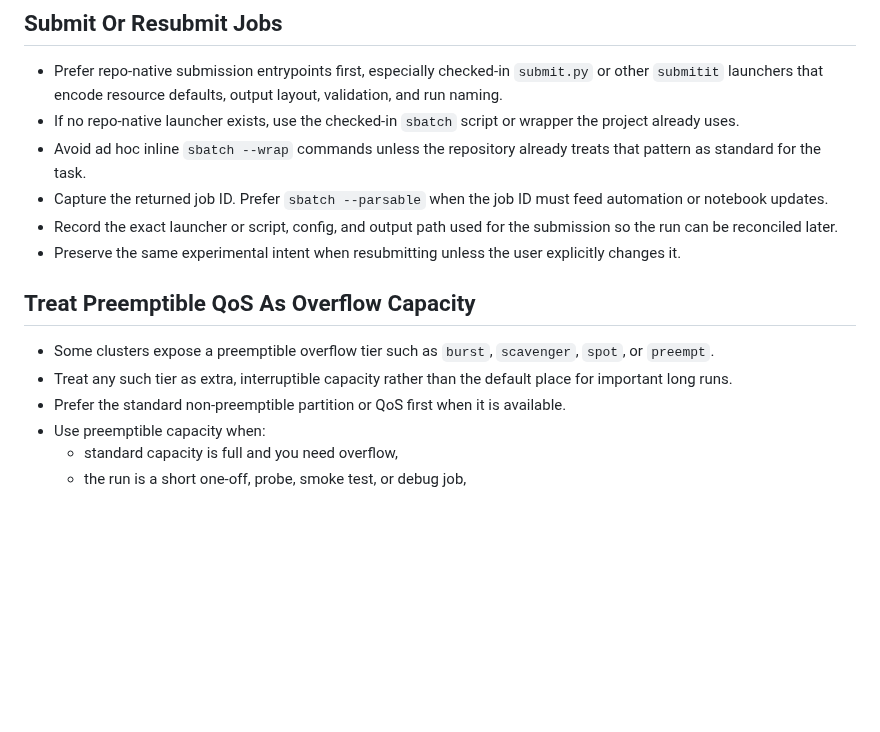
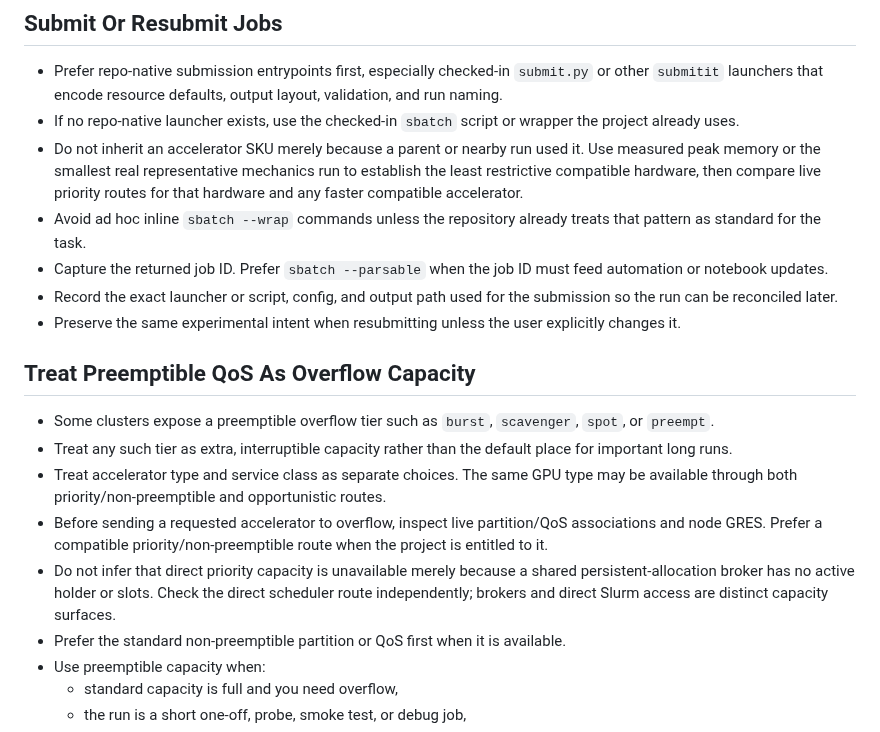
Before and after one commit to uchicago-dsi/ai-sci-skills, a Markdown page: skills/slurm/SKILL.md, the part around the change. GitHub-like rendering; blank space fills up the shorter version.

Commit message:
Choose Slurm accelerator routes from live capacity

```diff
--- a/skills/slurm/SKILL.md
+++ b/skills/slurm/SKILL.md
@@ -77,6 +77,10 @@ description: "Inspect queue state, submit or cancel jobs, debug sbatch and submi
 
 - Prefer repo-native submission entrypoints first, especially checked-in `submit.py` or other `submitit` launchers that encode resource defaults, output layout, validation, and run naming.
 - If no repo-native launcher exists, use the checked-in `sbatch` script or wrapper the project already uses.
+- Do not inherit an accelerator SKU merely because a parent or nearby run used
+  it. Use measured peak memory or the smallest real representative mechanics
+  run to establish the least restrictive compatible hardware, then compare
+  live priority routes for that hardware and any faster compatible accelerator.
 - Avoid ad hoc inline `sbatch --wrap` commands unless the repository already treats that pattern as standard for the task.
 - Capture the returned job ID. Prefer `sbatch --parsable` when the job ID must feed automation or notebook updates.
 - Record the exact launcher or script, config, and output path used for the submission so the run can be reconciled later.
@@ -86,6 +90,16 @@ description: "Inspect queue state, submit or cancel jobs, debug sbatch and submi
 
 - Some clusters expose a preemptible overflow tier such as `burst`, `scavenger`, `spot`, or `preempt`.
 - Treat any such tier as extra, interruptible capacity rather than the default place for important long runs.
+- Treat accelerator type and service class as separate choices. The same GPU
+  type may be available through both priority/non-preemptible and opportunistic
+  routes.
+- Before sending a requested accelerator to overflow, inspect live
+  partition/QoS associations and node GRES. Prefer a compatible
+  priority/non-preemptible route when the project is entitled to it.
+- Do not infer that direct priority capacity is unavailable merely because a
+  shared persistent-allocation broker has no active holder or slots. Check the
+  direct scheduler route independently; brokers and direct Slurm access are
+  distinct capacity surfaces.
 - Prefer the standard non-preemptible partition or QoS first when it is available.
 - Use preemptible capacity when:
   - standard capacity is full and you need overflow,
```
